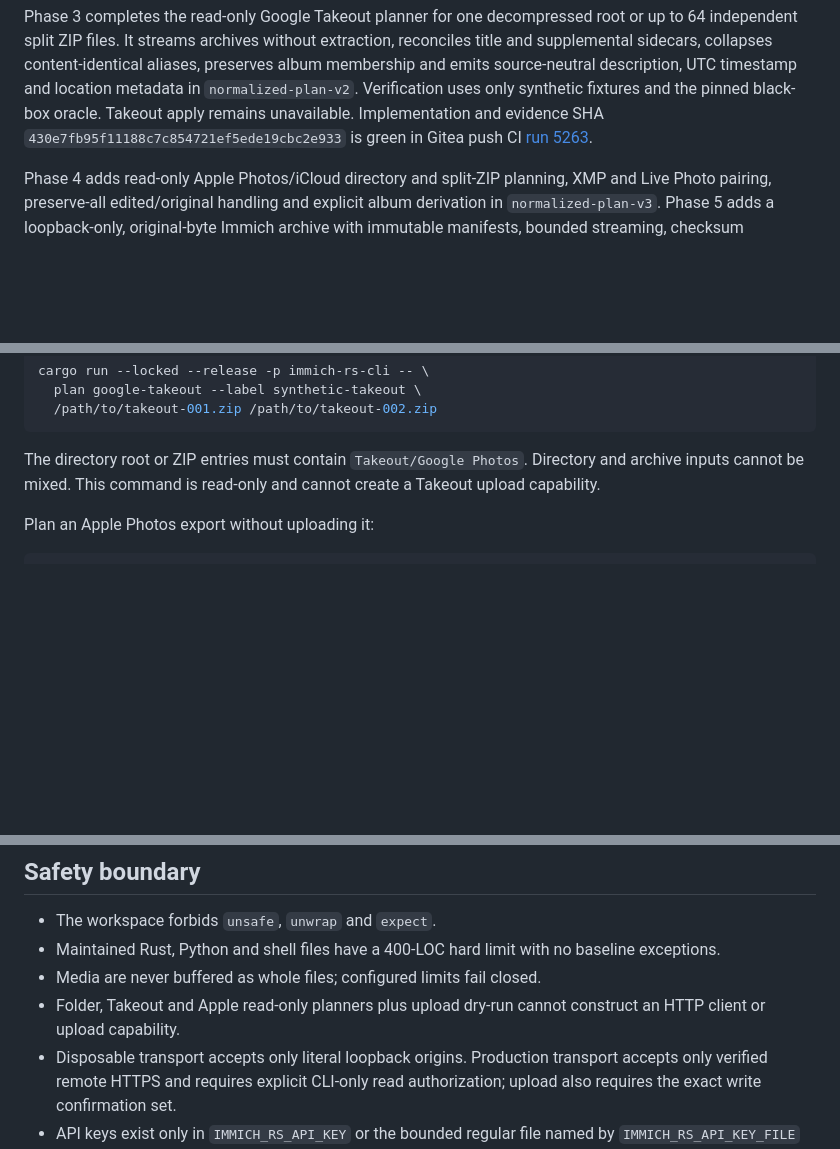
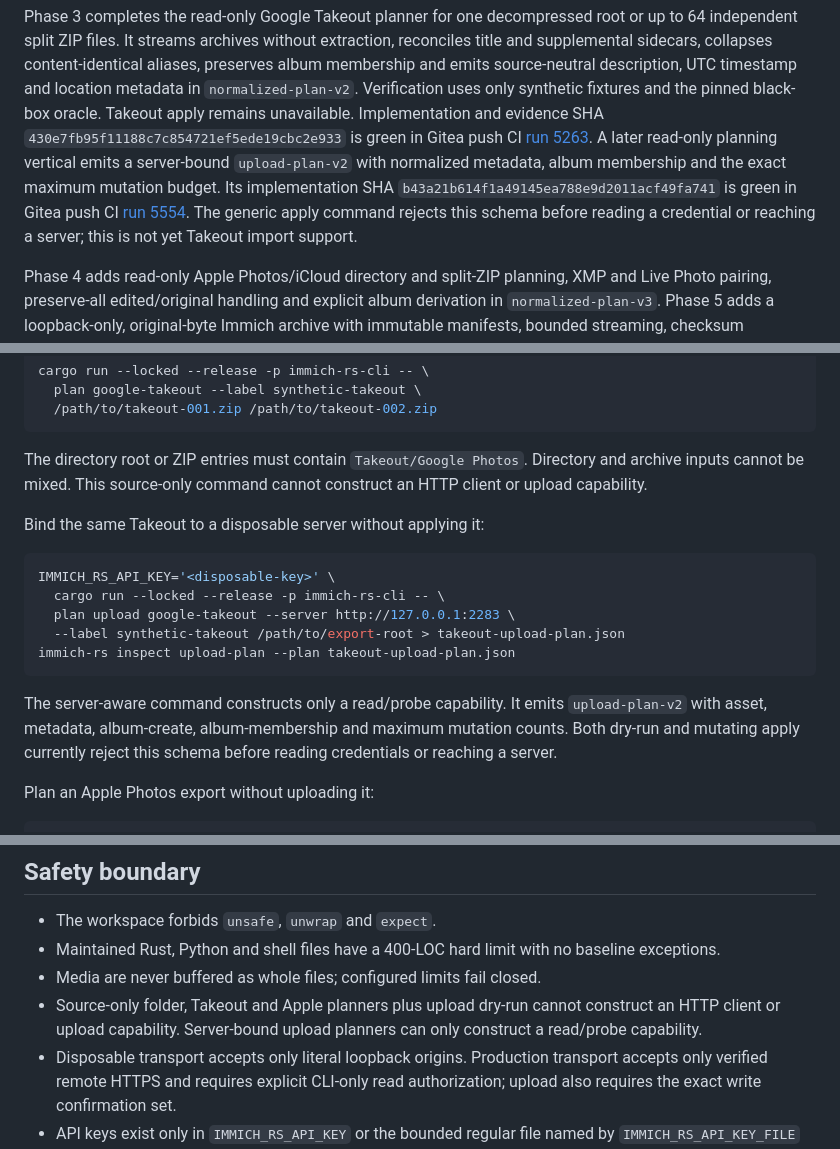
Before and after one commit to luigibarretta/immich-rs, a Markdown page: README.md, 3 parts joined by grey strips. Drawn GitHub-style; blank space fills up the shorter version.

Commit message:
docs(takeout): record read-only import planning

````diff
--- a/README.md
+++ b/README.md
@@ -48,6 +48,13 @@ Verification uses only synthetic fixtures and the pinned black-box oracle.
 Takeout apply remains unavailable. Implementation and evidence SHA
 `430e7fb95f11188c7c854721ef5ede19cbc2e933` is green in Gitea push CI
 [run 5263](https://git.luigibarretta.com/luigibarretta/immich-rs/actions/runs/5263).
+A later read-only planning vertical emits a server-bound `upload-plan-v2` with
+normalized metadata, album membership and the exact maximum mutation budget.
+Its implementation SHA `b43a21b614f1a49145ea788e9d2011acf49fa741`
+is green in Gitea push CI
+[run 5554](https://git.luigibarretta.com/luigibarretta/immich-rs/actions/runs/5554).
+The generic apply command rejects this schema before reading a credential or
+reaching a server; this is not yet Takeout import support.
 
 Phase 4 adds read-only Apple Photos/iCloud directory and split-ZIP planning,
 XMP and Live Photo pairing, preserve-all edited/original handling and explicit
@@ -175,8 +184,23 @@ cargo run --locked --release -p immich-rs-cli -- \
 ```
 
 The directory root or ZIP entries must contain `Takeout/Google Photos`.
-Directory and archive inputs cannot be mixed. This command is read-only and
-cannot create a Takeout upload capability.
+Directory and archive inputs cannot be mixed. This source-only command cannot
+construct an HTTP client or upload capability.
+
+Bind the same Takeout to a disposable server without applying it:
+
+```bash
+IMMICH_RS_API_KEY='<disposable-key>' \
+  cargo run --locked --release -p immich-rs-cli -- \
+  plan upload google-takeout --server http://127.0.0.1:2283 \
+  --label synthetic-takeout /path/to/export-root > takeout-upload-plan.json
+immich-rs inspect upload-plan --plan takeout-upload-plan.json
+```
+
+The server-aware command constructs only a read/probe capability. It emits
+`upload-plan-v2` with asset, metadata, album-create, album-membership and
+maximum mutation counts. Both dry-run and mutating apply currently reject this
+schema before reading credentials or reaching a server.
 
 Plan an Apple Photos export without uploading it:
 
@@ -260,8 +284,9 @@ environment variables or Compose. See the
 - Maintained Rust, Python and shell files have a 400-LOC hard limit with no
   baseline exceptions.
 - Media are never buffered as whole files; configured limits fail closed.
-- Folder, Takeout and Apple read-only planners plus upload dry-run cannot
-  construct an HTTP client or upload capability.
+- Source-only folder, Takeout and Apple planners plus upload dry-run cannot
+  construct an HTTP client or upload capability. Server-bound upload planners
+  can only construct a read/probe capability.
 - Disposable transport accepts only literal loopback origins. Production
   transport accepts only verified remote HTTPS and requires explicit CLI-only
   read authorization; upload also requires the exact write confirmation set.
````
Also changed, not shown: other parts of README.md (+3 -1 lines), ROADMAP.md (+29 -0 lines), docs/configuration.md (+4 -2 lines).
